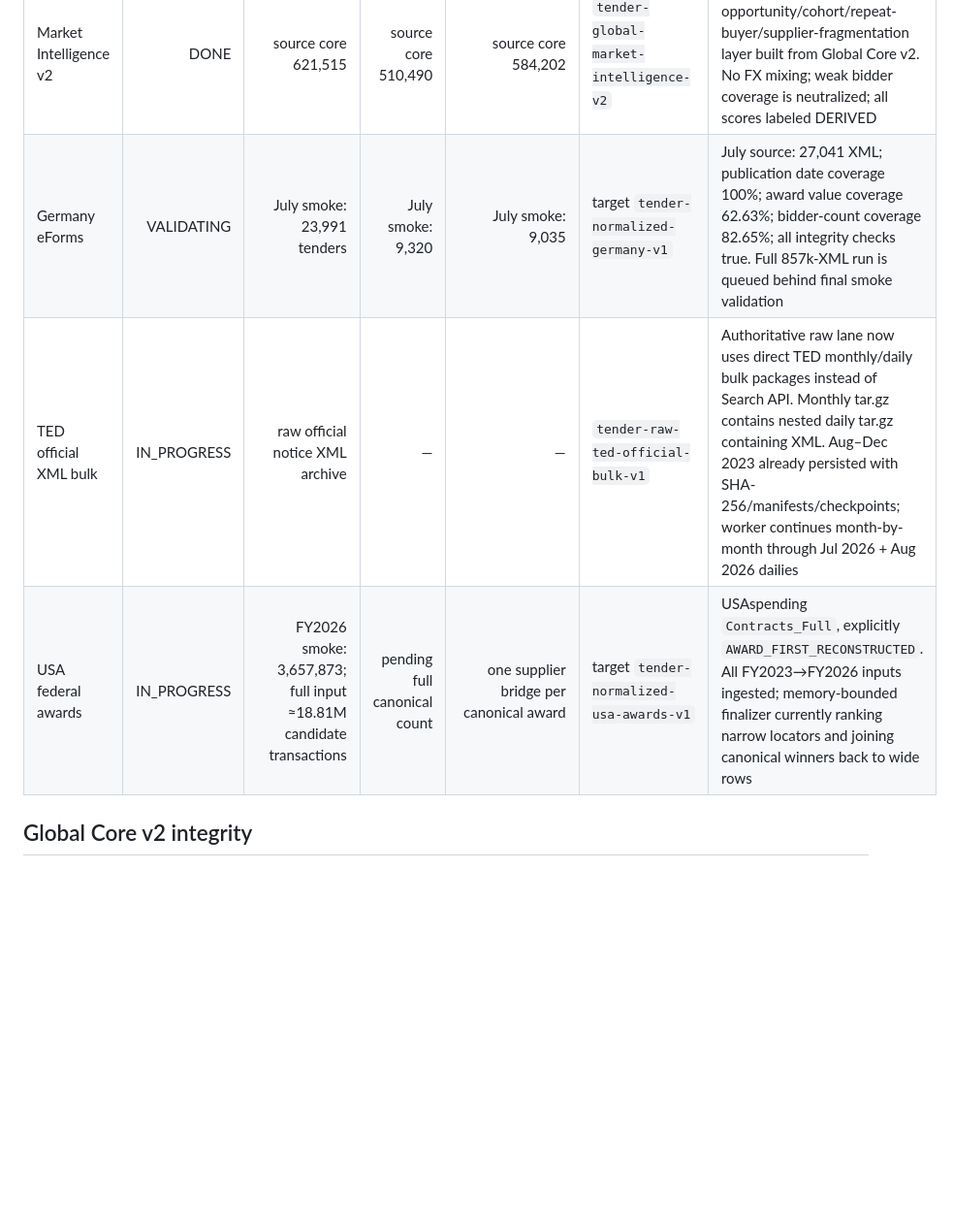
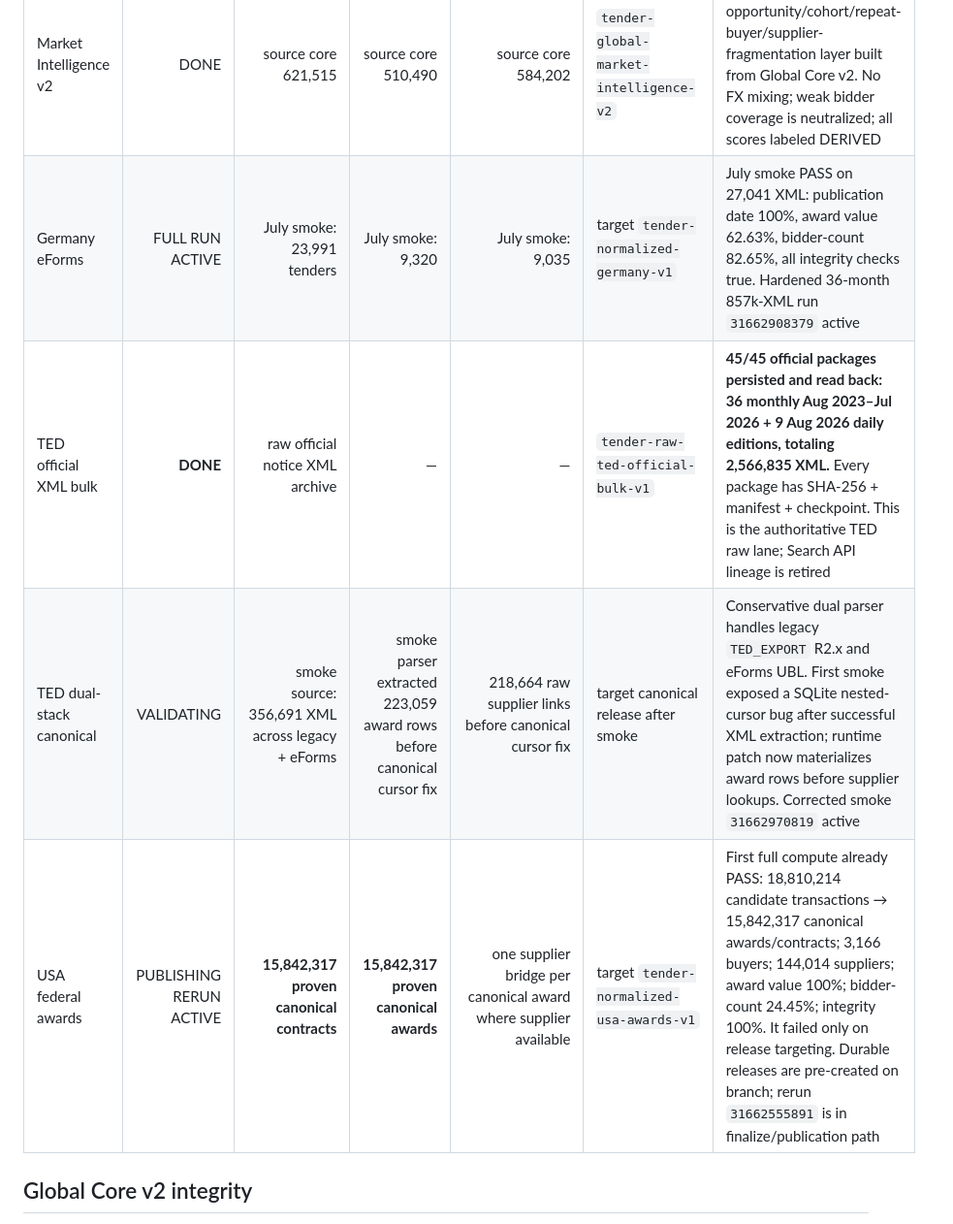
Before and after one commit to walidgdg1-ai/coldemailtool, a Markdown page: tender_pipeline/WAREHOUSE_REGISTRY_V1.md, the part around one of its changes. Shown at 97% size. Rendered like a GitHub page; blank space fills up the shorter version.

```diff
--- a/tender_pipeline/WAREHOUSE_REGISTRY_V1.md
+++ b/tender_pipeline/WAREHOUSE_REGISTRY_V1.md
@@ -13,9 +13,10 @@ This file is the human-readable source of truth for bulk procurement warehouses
 | France / BOAMP | DONE | 282,684 | 102,159 | 100,348 | `tender-normalized-france-v1` | Official BOAMP semicolon CSV + embedded JSON; missing bidder counts remain UNKNOWN |
 | Global Core v2 | DONE | **621,515** | **510,490** | **584,202** | `tender-normalized-global-core-v2` | Collision-repaired five-market relational core. 47,179 canonical buyers, 195,723 canonical suppliers; zero normalized buyer/supplier identity collisions; zero fact/FK orphans. Legacy IDs retained as lineage |
 | Market Intelligence v2 | DONE | source core 621,515 | source core 510,490 | source core 584,202 | `tender-global-market-intelligence-v2` | Derived opportunity/cohort/repeat-buyer/supplier-fragmentation layer built from Global Core v2. No FX mixing; weak bidder coverage is neutralized; all scores labeled DERIVED |
-| Germany eForms | VALIDATING | July smoke: 23,991 tenders | July smoke: 9,320 | July smoke: 9,035 | target `tender-normalized-germany-v1` | July source: 27,041 XML; publication date coverage 100%; award value coverage 62.63%; bidder-count coverage 82.65%; all integrity checks true. Full 857k-XML run is queued behind final smoke validation |
-| TED official XML bulk | IN_PROGRESS | raw official notice XML archive | — | — | `tender-raw-ted-official-bulk-v1` | Authoritative raw lane now uses direct TED monthly/daily bulk packages instead of Search API. Monthly tar.gz contains nested daily tar.gz containing XML. Aug–Dec 2023 already persisted with SHA-256/manifests/checkpoints; worker continues month-by-month through Jul 2026 + Aug 2026 dailies |
-| USA federal awards | IN_PROGRESS | FY2026 smoke: 3,657,873; full input ≈18.81M candidate transactions | pending full canonical count | one supplier bridge per canonical award | target `tender-normalized-usa-awards-v1` | USAspending `Contracts_Full`, explicitly `AWARD_FIRST_RECONSTRUCTED`. All FY2023→FY2026 inputs ingested; memory-bounded finalizer currently ranking narrow locators and joining canonical winners back to wide rows |
+| Germany eForms | FULL RUN ACTIVE | July smoke: 23,991 tenders | July smoke: 9,320 | July smoke: 9,035 | target `tender-normalized-germany-v1` | July smoke PASS on 27,041 XML: publication date 100%, award value 62.63%, bidder-count 82.65%, all integrity checks true. Hardened 36-month 857k-XML run `31662908379` active |
+| TED official XML bulk | **DONE** | raw official notice XML archive | — | — | `tender-raw-ted-official-bulk-v1` | **45/45 official packages persisted and read back: 36 monthly Aug 2023–Jul 2026 + 9 Aug 2026 daily editions, totaling 2,566,835 XML.** Every package has SHA-256 + manifest + checkpoint. This is the authoritative TED raw lane; Search API lineage is retired |
+| TED dual-stack canonical | VALIDATING | smoke source: 356,691 XML across legacy + eForms | smoke parser extracted 223,059 award rows before canonical cursor fix | 218,664 raw supplier links before canonical cursor fix | target canonical release after smoke | Conservative dual parser handles legacy `TED_EXPORT` R2.x and eForms UBL. First smoke exposed a SQLite nested-cursor bug after successful XML extraction; runtime patch now materializes award rows before supplier lookups. Corrected smoke `31662970819` active |
+| USA federal awards | PUBLISHING RERUN ACTIVE | **15,842,317 proven canonical contracts** | **15,842,317 proven canonical awards** | one supplier bridge per canonical award where supplier available | target `tender-normalized-usa-awards-v1` | First full compute already PASS: 18,810,214 candidate transactions → 15,842,317 canonical awards/contracts; 3,166 buyers; 144,014 suppliers; award value 100%; bidder-count 24.45%; integrity 100%. It failed only on release targeting. Durable releases are pre-created on branch; rerun `31662555891` is in finalize/publication path |
 
 ## Global Core v2 integrity
 
```
Also changed, not shown: other parts of tender_pipeline/WAREHOUSE_REGISTRY_V1.md (+29 -5 lines).
